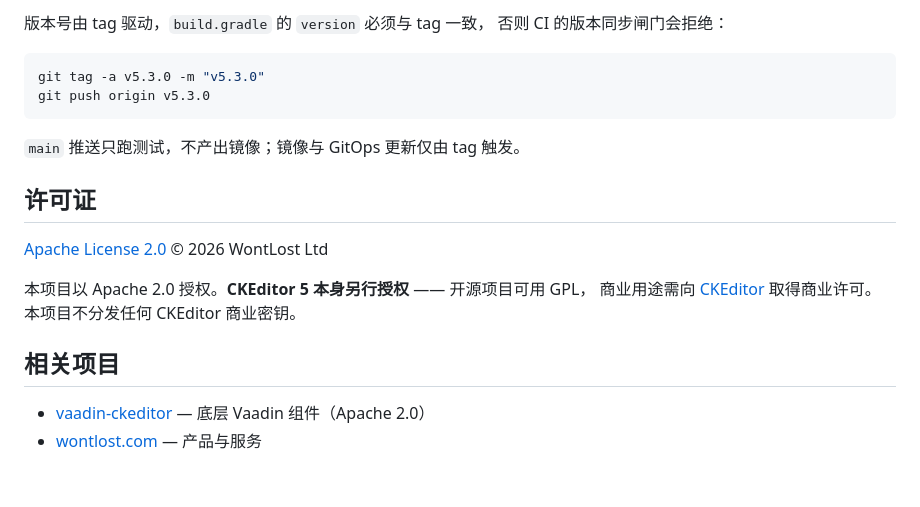
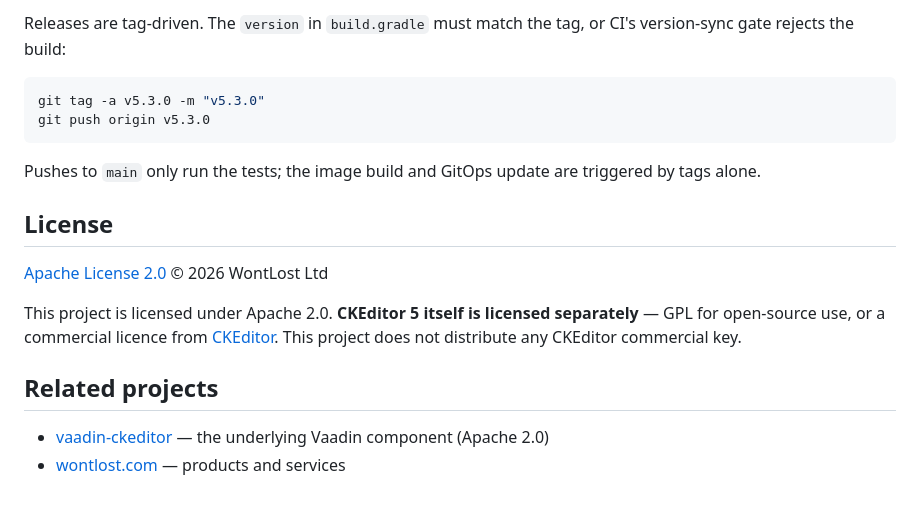
Before and after one commit to wontlost-ltd/vaadin-ckeditor-builder, a Markdown page: README.md, the part around one of its changes. Rendered like a GitHub page.

````diff
--- a/README.md
+++ b/README.md
@@ -80,23 +88,25 @@ docker build -t vaadin-ckeditor-builder .
 
-版本号由 tag 驱动，`build.gradle` 的 `version` 必须与 tag 一致，
-否则 CI 的版本同步闸门会拒绝：
+Releases are tag-driven. The `version` in `build.gradle` must match the tag, or
+CI's version-sync gate rejects the build:
 
 ```bash
 git tag -a v5.3.0 -m "v5.3.0"
 git push origin v5.3.0
 ```
 
-`main` 推送只跑测试，不产出镜像；镜像与 GitOps 更新仅由 tag 触发。
+Pushes to `main` only run the tests; the image build and GitOps update are
+triggered by tags alone.
 
-## 许可证
+## License
 
 [Apache License 2.0](LICENSE) © 2026 WontLost Ltd
 
-本项目以 Apache 2.0 授权。**CKEditor 5 本身另行授权** —— 开源项目可用 GPL，
-商业用途需向 [CKEditor](https://ckeditor.com/pricing) 取得商业许可。
-本项目不分发任何 CKEditor 商业密钥。
+This project is licensed under Apache 2.0. **CKEditor 5 itself is licensed
+separately** — GPL for open-source use, or a commercial licence from
+[CKEditor](https://ckeditor.com/pricing). This project does not distribute any
+CKEditor commercial key.
 
-## 相关项目
+## Related projects
 
-- [vaadin-ckeditor](https://github.com/wontlost-ltd/vaadin-ckeditor) — 底层 Vaadin 组件（Apache 2.0）
-- [wontlost.com](https://wontlost.com) — 产品与服务
+- [vaadin-ckeditor](https://github.com/wontlost-ltd/vaadin-ckeditor) — the underlying Vaadin component (Apache 2.0)
+- [wontlost.com](https://wontlost.com) — products and services
````
Also changed, not shown: other parts of README.md (+38 -30 lines), README.zh-CN.md (added, +104 -0 lines).
